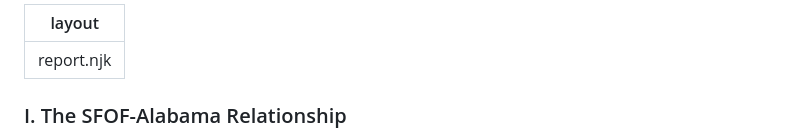
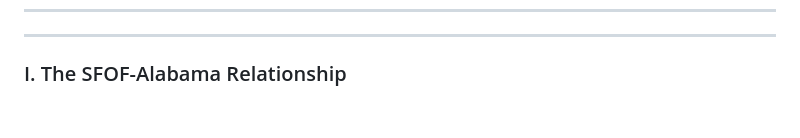
Before and after one commit to jp-dunlap/SFOFWatch, a Markdown page: reports/alabama.md, the part around the change. Drawn GitHub-style; blank space fills up the shorter version.

```diff
--- a/reports/alabama.md
+++ b/reports/alabama.md
@@ -1,5 +1,4 @@
 ---
-layout: report.njk
 ---
 ### I. The SFOF-Alabama Relationship
 
```
